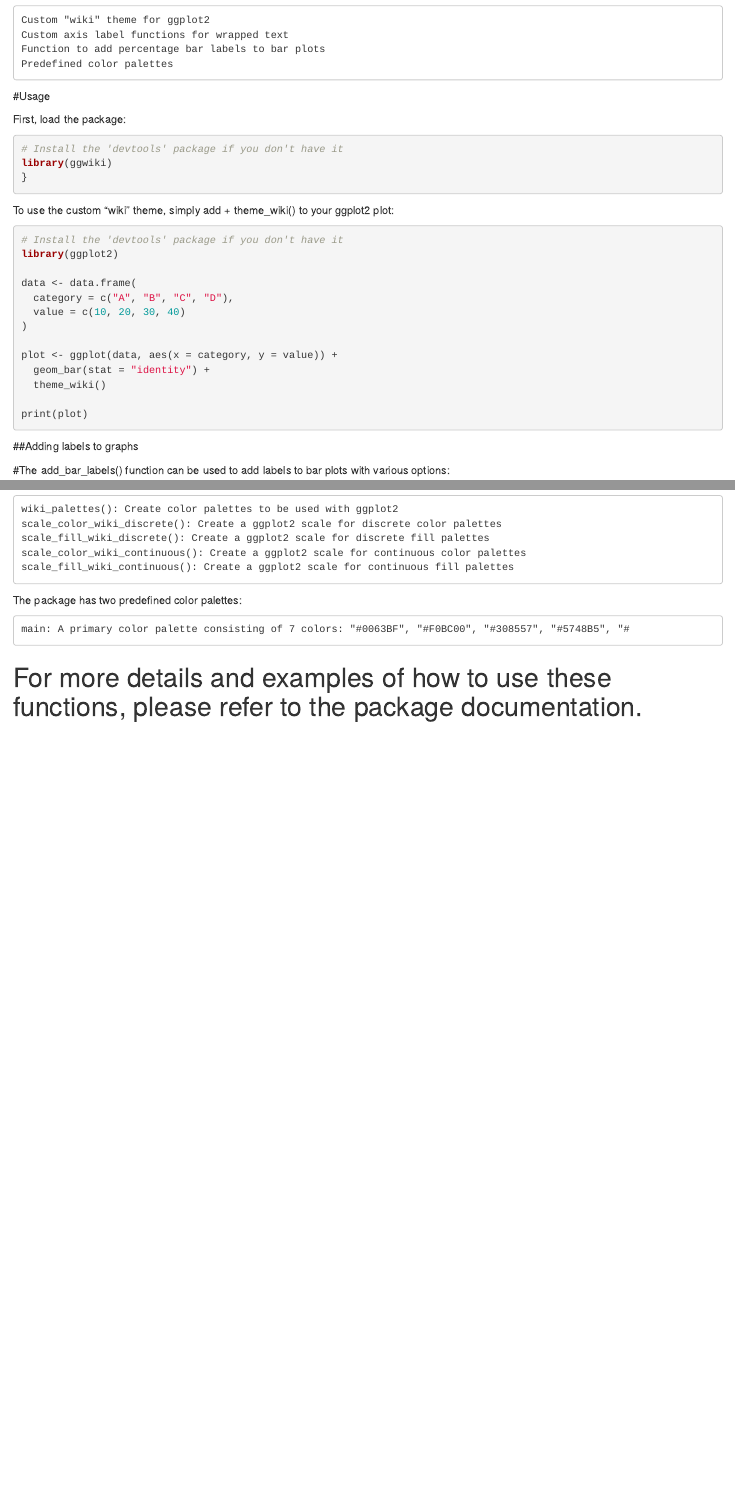
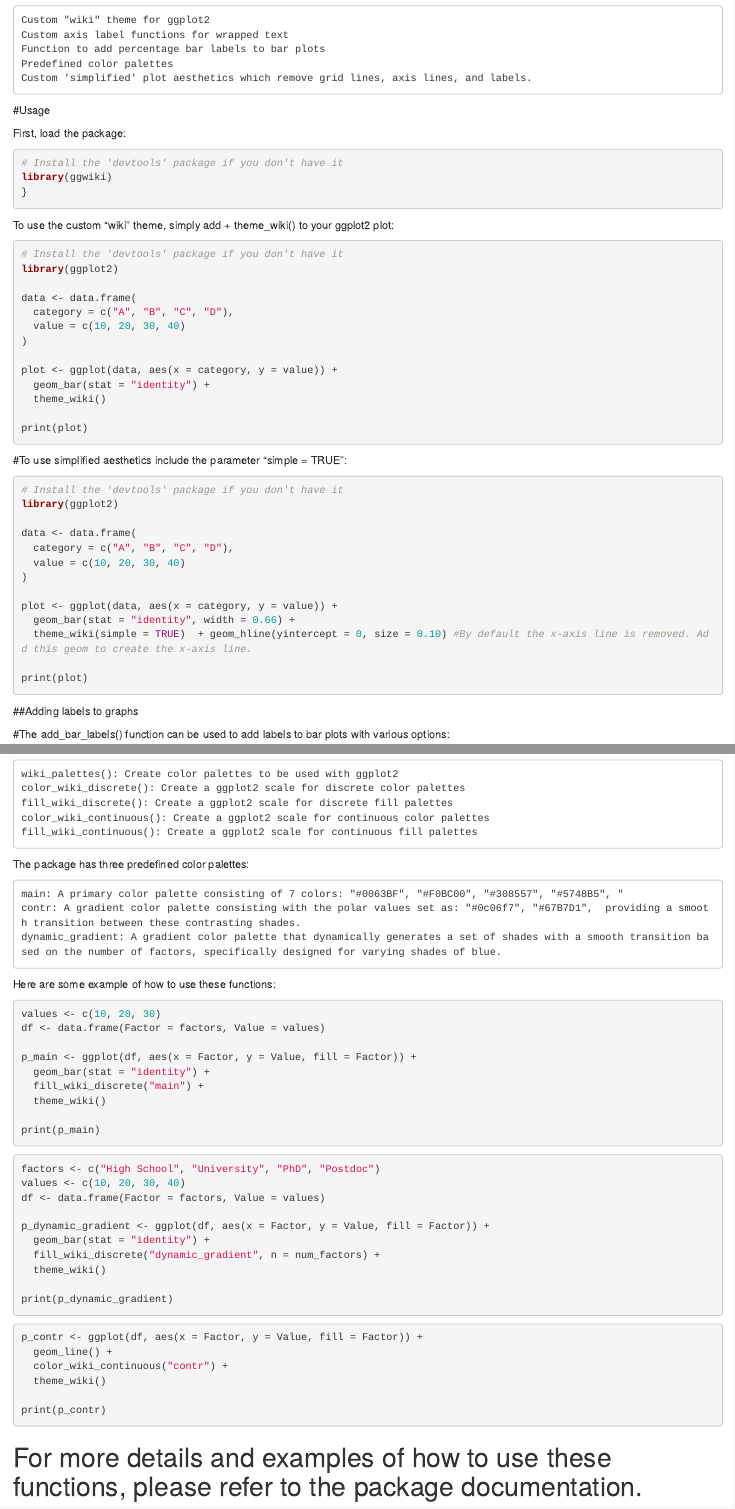
Before and after one commit to test237-prog/wiki, an R Markdown document (ggwiki/readme.Rmd): the page in a window 1100 px wide, from 470 px down, and a second part further down, joined at a grey line. Rendered offline with R 4.5, knitr and Pandoc, with nearby package versions.

Commit message:
Add files via upload

````diff
--- a/ggwiki/readme.Rmd
+++ b/ggwiki/readme.Rmd
@@ -30,6 +30,7 @@
     Custom axis label functions for wrapped text
     Function to add percentage bar labels to bar plots
     Predefined color palettes
+    Custom 'simplified' plot aesthetics which remove grid lines, axis lines, and labels.
 
 #Usage
 
@@ -61,7 +62,25 @@
 print(plot)
 
 ```
+#To use simplified aesthetics include the parameter "simple = TRUE":
 
+
+```{r simple, eval=FALSE}
+# Install the 'devtools' package if you don't have it
+library(ggplot2)
+
+data <- data.frame(
+  category = c("A", "B", "C", "D"),
+  value = c(10, 20, 30, 40)
+)
+
+plot <- ggplot(data, aes(x = category, y = value)) +
+  geom_bar(stat = "identity", width = 0.66) +
+  theme_wiki(simple = TRUE)  + geom_hline(yintercept = 0, size = 0.10) #By default the x-axis line is removed. Add this geom to create the x-axis line.
+
+print(plot)
+
+```
 
 ##Adding labels to graphs
 
@@ -110,14 +129,58 @@
 This package includes functions to create custom ggplot2 color scales using the predefined color palettes. The following functions are available:
 
     wiki_palettes(): Create color palettes to be used with ggplot2
-    scale_color_wiki_discrete(): Create a ggplot2 scale for discrete color palettes
-    scale_fill_wiki_discrete(): Create a ggplot2 scale for discrete fill palettes
-    scale_color_wiki_continuous(): Create a ggplot2 scale for continuous color palettes
-    scale_fill_wiki_continuous(): Create a ggplot2 scale for continuous fill palettes
-
-The package has two predefined color palettes:
-
-    main: A primary color palette consisting of 7 colors: "#0063BF", "#F0BC00", "#308557", "#5748B5", "#
+    color_wiki_discrete(): Create a ggplot2 scale for discrete color palettes
+    fill_wiki_discrete(): Create a ggplot2 scale for discrete fill palettes
+    color_wiki_continuous(): Create a ggplot2 scale for continuous color palettes
+    fill_wiki_continuous(): Create a ggplot2 scale for continuous fill palettes
 
 
+The package has three predefined color palettes:
+
+    main: A primary color palette consisting of 7 colors: "#0063BF", "#F0BC00", "#308557", "#5748B5", "
+    contr: A gradient color palette consisting with the polar values set as: "#0c06f7", "#67B7D1",  providing a smooth transition between these contrasting shades.
+    dynamic_gradient: A gradient color palette that dynamically generates a set of shades with a smooth transition based on the number of factors, specifically designed for varying shades of blue.
+
+Here are some example of how to use these functions:
+
+
+
+```{r main_color, eval=FALSE}
+values <- c(10, 20, 30)
+df <- data.frame(Factor = factors, Value = values)
+
+p_main <- ggplot(df, aes(x = Factor, y = Value, fill = Factor)) +
+  geom_bar(stat = "identity") +
+  fill_wiki_discrete("main") +
+  theme_wiki()
+
+print(p_main)
+```
+
+
+
+```{r colors_dynamic, eval=FALSE}
+factors <- c("High School", "University", "PhD", "Postdoc")
+values <- c(10, 20, 30, 40)
+df <- data.frame(Factor = factors, Value = values)
+
+p_dynamic_gradient <- ggplot(df, aes(x = Factor, y = Value, fill = Factor)) +
+  geom_bar(stat = "identity") +
+  fill_wiki_discrete("dynamic_gradient", n = num_factors) +
+  theme_wiki()
+
+print(p_dynamic_gradient)
+
+```
+
+
+```{r colors_dynamic, eval=FALSE}
+p_contr <- ggplot(df, aes(x = Factor, y = Value, fill = Factor)) +
+  geom_line() +
+  color_wiki_continuous("contr") +
+  theme_wiki()
+
+print(p_contr)
+```
+
 # For more details and examples of how to use these functions, please refer to the package documentation.
````
Also changed, not shown: ggwiki/R/theme_wiki.R (+4 -2 lines), ggwiki/R/wiki_cols.R (+13 -14 lines), ggwiki/R/wiki_palettes.R (+30 -13 lines), ggwiki/README.md, 7 other files.
